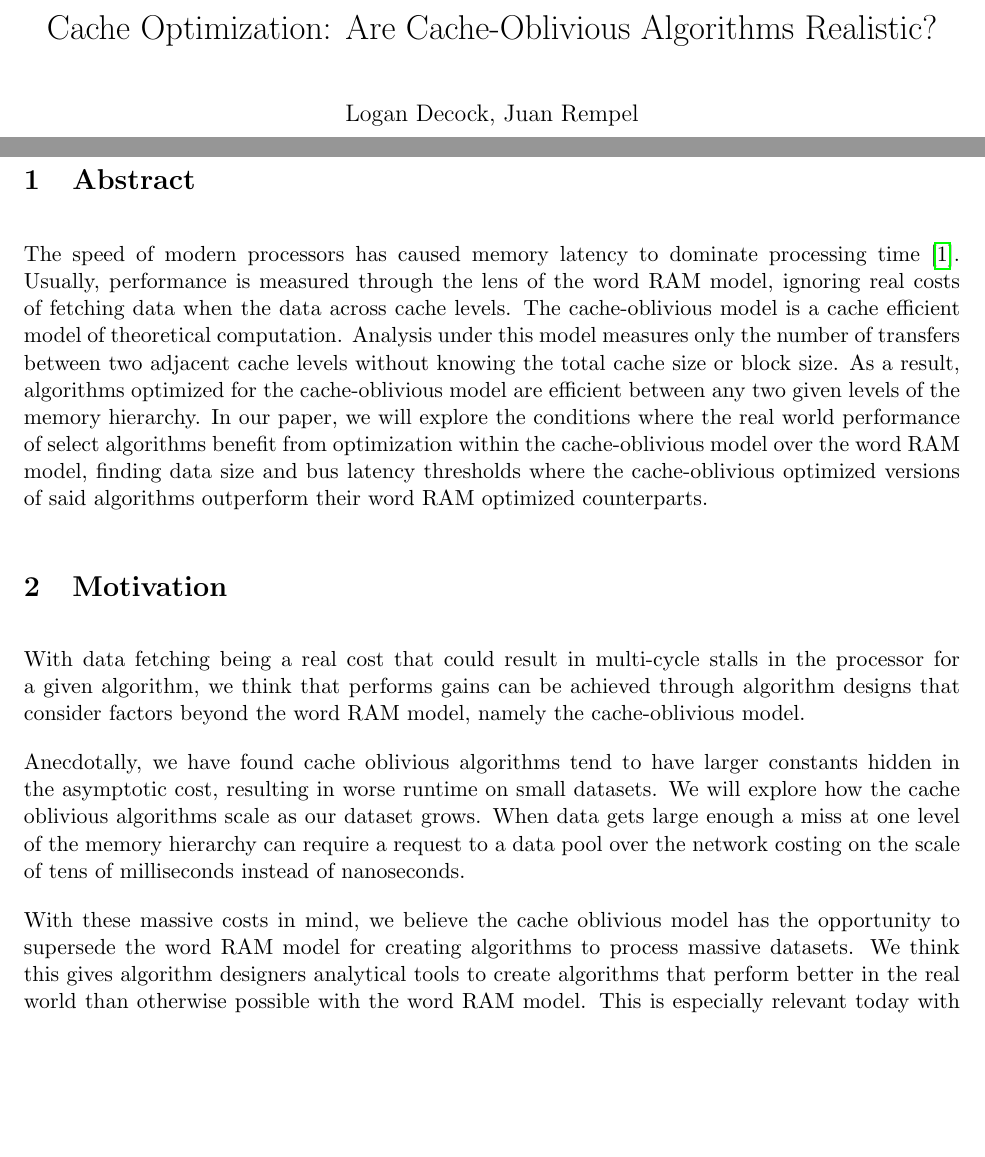
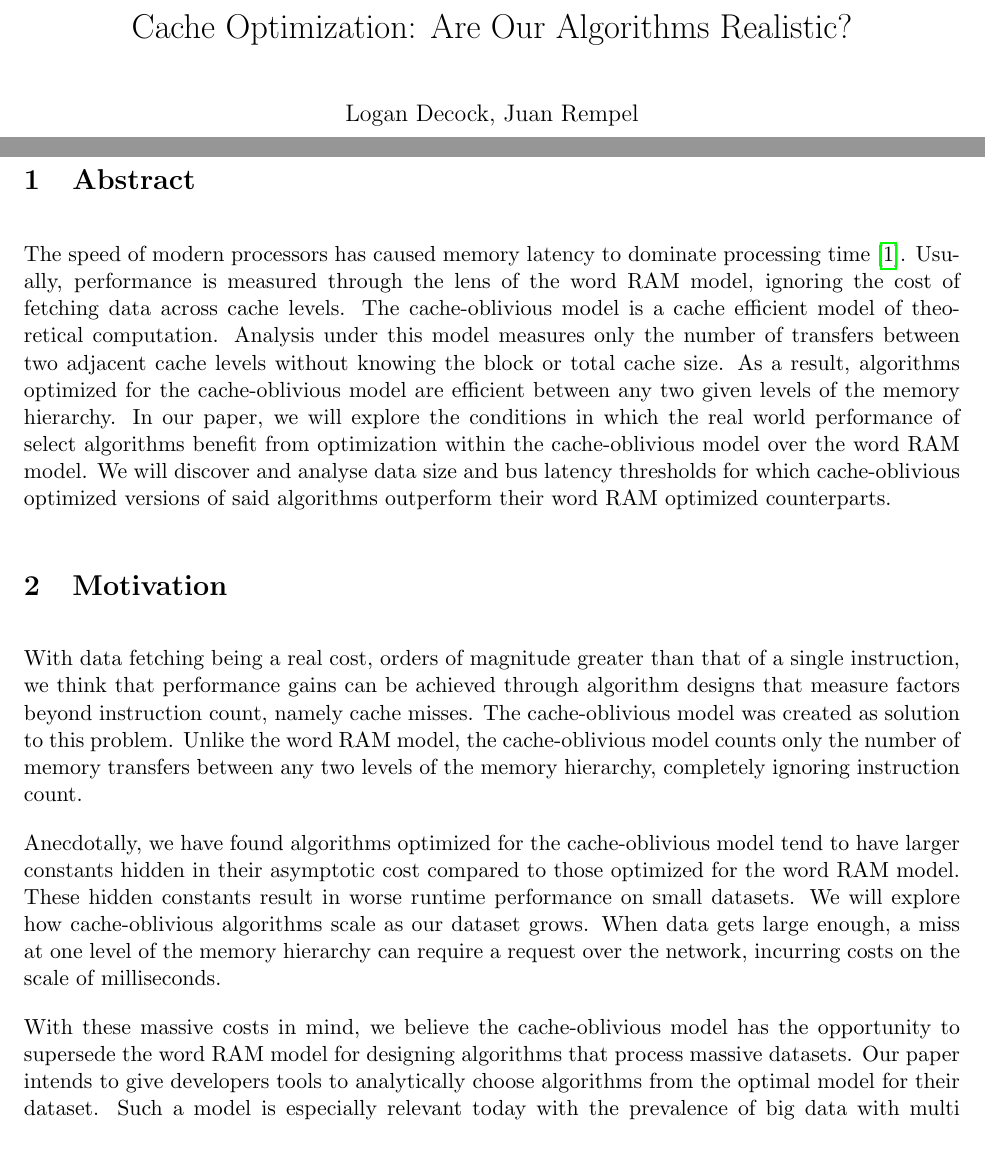
Before and after one commit to MeasureOneCodeTwice/COMP4420-reseach-paper, a LaTeX document (proposal/project-proposal.tex): two parts of page 1 of 2, joined at a grey line, cut so that both start at the same text, the shorter picture padded with empty space. Compiled offline with pdfLaTeX.

Commit message:
changes v2

```diff
--- a/proposal/project-proposal.tex
+++ b/proposal/project-proposal.tex
@@ -29,7 +29,7 @@ style=ieee, % IEEE ref format
 ]{biblatex}
 \addbibresource{bibliography.bib} %Imports bibliography file
 
-\title{Cache Optimization: Are Cache-Oblivious Algorithms Realistic?}
+\title{Cache Optimization: Are Our Algorithms Realistic?}
 \date{\today}
 \author{Logan Decock, Juan Rempel}
 
@@ -38,19 +38,19 @@ style=ieee, % IEEE ref format
 \maketitle
 
 \section{Abstract}
-The speed of modern processors has caused memory latency to dominate processing time~\cite{demaine_lecture}. Usually, performance is measured through the lens of the word RAM model, ignoring real costs of fetching data when the data across cache levels.
-The cache-oblivious model is a cache efficient model of theoretical computation. Analysis under this model measures only the number of transfers between two adjacent cache levels without knowing the total cache size or block size. As a result, algorithms optimized for the cache-oblivious model are efficient between any two given levels of the memory hierarchy. In our paper, we will explore the conditions where the real world performance of select algorithms benefit from optimization within the cache-oblivious model over the word RAM model, finding data size and bus latency thresholds where the cache-oblivious optimized versions of said algorithms outperform their word RAM optimized counterparts.
+The speed of modern processors has caused memory latency to dominate processing time~\cite{demaine_lecture}. Usually, performance is measured through the lens of the word RAM model, ignoring the cost of fetching data across cache levels.
+The cache-oblivious model is a cache efficient model of theoretical computation. Analysis under this model measures only the number of transfers between two adjacent cache levels without knowing the block or total cache size. As a result, algorithms optimized for the cache-oblivious model are efficient between any two given levels of the memory hierarchy. In our paper, we will explore the conditions in which the real world performance of select algorithms benefit from optimization within the cache-oblivious model over the word RAM model. We will discover and analyse data size and bus latency thresholds for which cache-oblivious optimized versions of said algorithms outperform their word RAM optimized counterparts.
 % We will find thresholds where select algorithms outperform their counterparts in the other model, finding the conditions under which the cache-oblivious optimized algorithm should be chosen for optimal real-world performance.
 
 \section{Motivation}
-% Our paper will evaluate the accuracy of the cache oblivious model opposed to the word RAM model in predicting real world algorithm performance. We will consider analogous algorithms and data structures optimized for the cache oblivious model and the word RAM model. We will analyse these algorithm's asymptotic cost in both models and then apply these algorithms to synthetic datasets to measure their real world performance.
+% Our paper will evaluate the accuracy of the cache-oblivious model opposed to the word RAM model in predicting real world algorithm performance. We will consider analogous algorithms and data structures optimized for the cache-oblivious model and the word RAM model. We will analyse these algorithm's asymptotic cost in both models and then apply these algorithms to synthetic datasets to measure their real world performance.
 
-With data fetching being a real cost that could result in multi-cycle stalls in the processor for a given algorithm, we think that performs gains can be achieved through algorithm designs that consider factors beyond the word RAM model, namely the cache-oblivious model.
+With data fetching being a real cost, orders of magnitude greater than that of a single instruction, we think that performance gains can be achieved through algorithm designs that measure factors beyond instruction count, namely cache misses. The cache-oblivious model was created as solution to this problem. Unlike the word RAM model, the cache-oblivious model counts only the number of memory transfers between any two levels of the memory hierarchy, completely ignoring instruction count.
 
-Anecdotally, we have found cache oblivious algorithms tend to have larger constants hidden in the asymptotic cost, resulting in worse runtime on small datasets. We will explore how the cache oblivious algorithms scale as our dataset grows. When data gets large enough a miss at one level of the memory hierarchy can require a request to a data pool over the network costing on the scale of tens of milliseconds instead of nanoseconds.
+Anecdotally, we have found algorithms optimized for the cache-oblivious model tend to have larger constants hidden in their asymptotic cost compared to those optimized for the word RAM model. These hidden constants result in worse runtime performance on small datasets. We will explore how cache-oblivious algorithms scale as our dataset grows. When data gets large enough, a miss at one level of the memory hierarchy can require a request over the network, incurring costs on the scale of milliseconds.
 
-With these massive costs in mind, we believe the cache oblivious model has the opportunity to supersede the word RAM model for creating algorithms to process massive datasets. We think this gives algorithm designers analytical tools to create algorithms that perform better in the real world than otherwise possible with the word RAM model. This is especially relevant today with the prevalence of big data with multi petabyte datasets, much too large to ignore in real-world performance analysis in a strictly Word RAM model.
+With these massive costs in mind, we believe the cache-oblivious model has the opportunity to supersede the word RAM model for designing algorithms that process massive datasets. Our paper intends to give developers tools to analytically choose algorithms from the optimal model for their dataset. Such a model is especially relevant today with the prevalence of big data with multi petabyte datasets, much too large to ignore in real-world performance analysis in a strictly word RAM model.
 
-% We hope that in our paper to prove through experiment that the cache oblivious model performs better than the word RAM model on large datasets as well as find the dataset size tipping point at which the cache oblivious becomes the superior model in which to optimize the algorithm.
+% We hope that in our paper to prove through experiment that the cache-oblivious model performs better than the word RAM model on large datasets as well as find the dataset size tipping point at which the cache-oblivious becomes the superior model in which to optimize the algorithm.
 
 \section{Format}
```
Also changed, not shown: proposal/project-proposal.tex (2 more changed lines).
